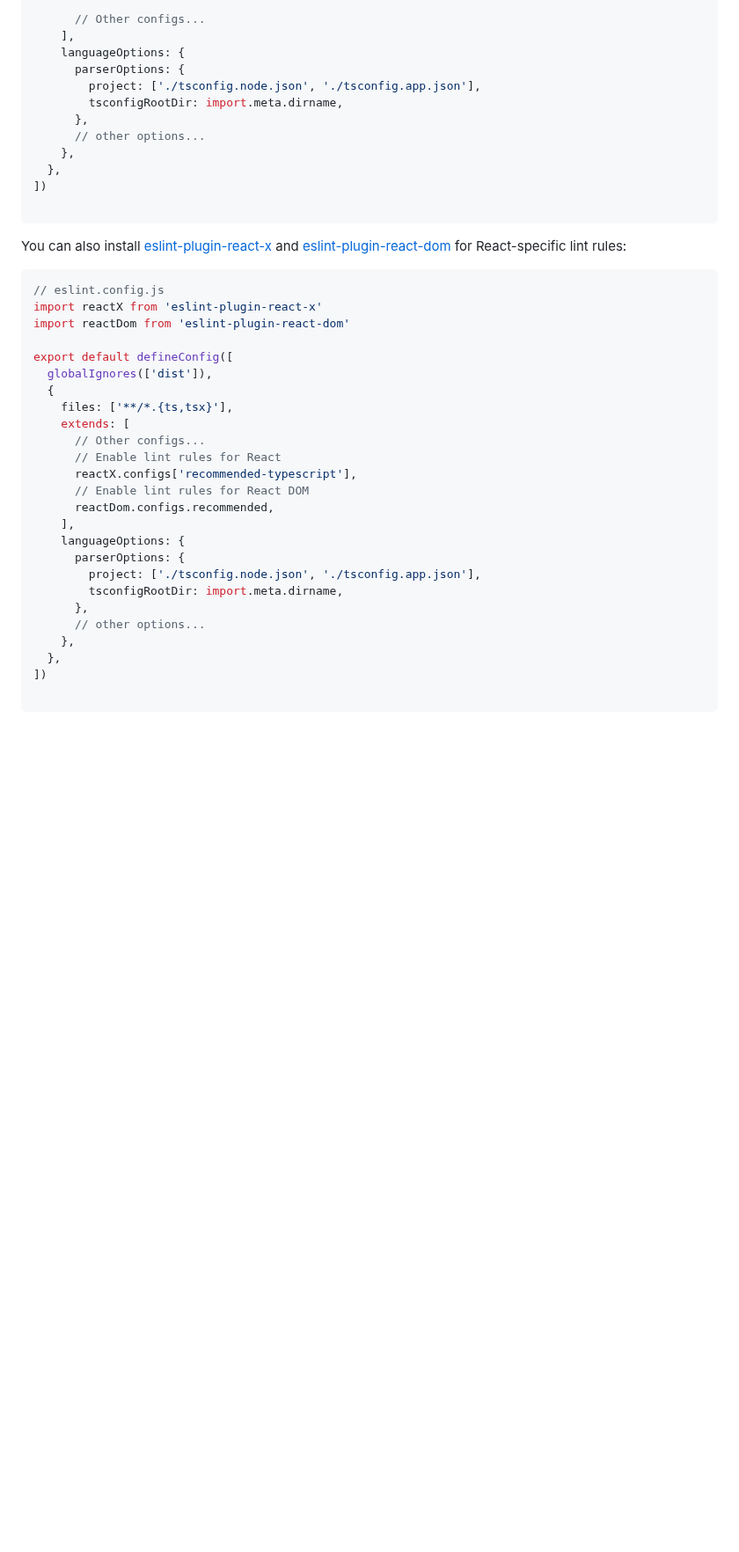
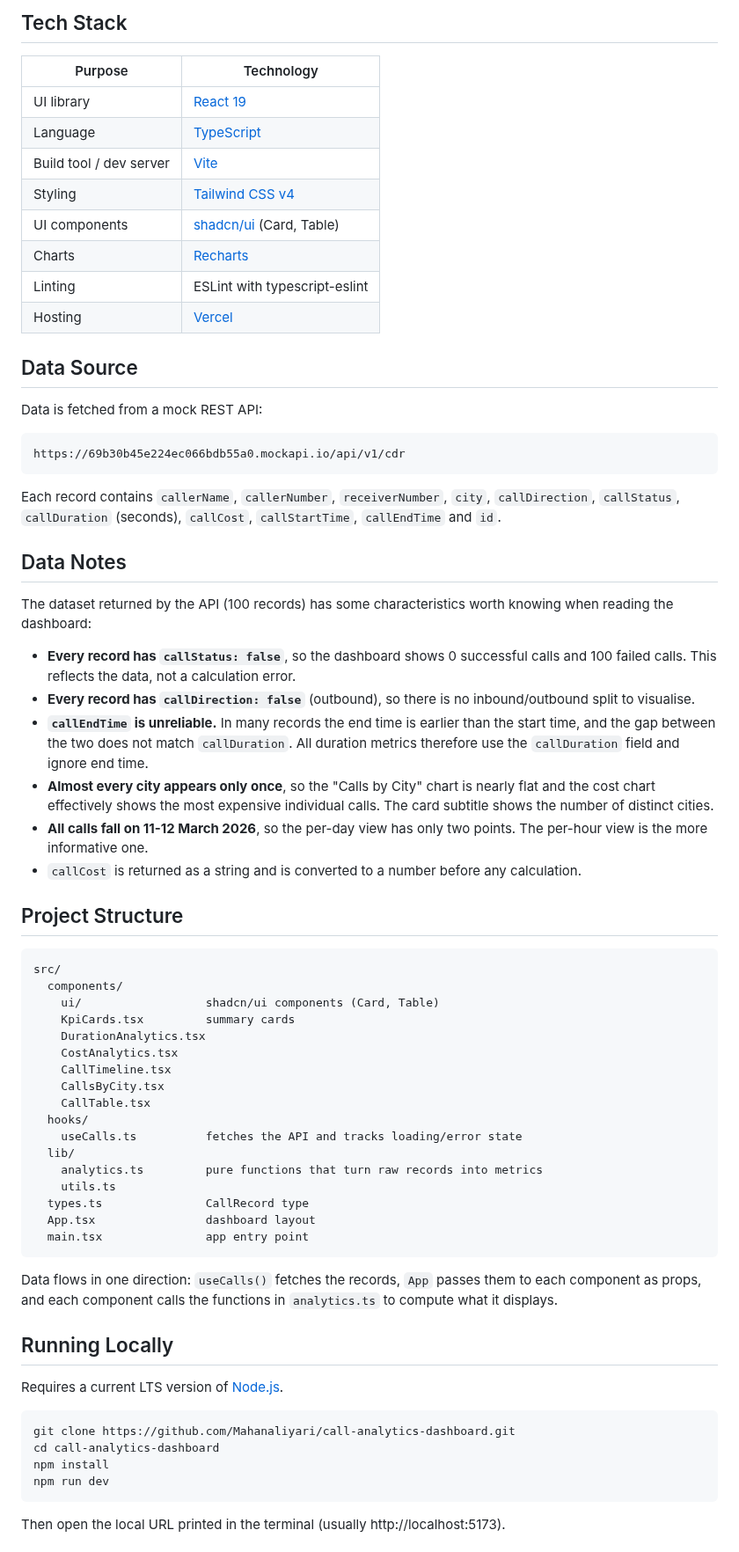
Before and after one commit to Mahanaliyari/call-analytics-dashboard, a Markdown page: README.md, the part around one of its changes. Shown at 88% size. Rendered like a GitHub page; blank space fills up the shorter version.

````diff
--- a/README.md
+++ b/README.md
@@ -32,44 +28,72 @@ export default defineConfig([
 
-      // Other configs...
-    ],
-    languageOptions: {
-      parserOptions: {
-        project: ['./tsconfig.node.json', './tsconfig.app.json'],
-        tsconfigRootDir: import.meta.dirname,
-      },
-      // other options...
-    },
-  },
-])
+## Tech Stack
+
+| Purpose | Technology |
+|---|---|
+| UI library | [React 19](https://react.dev/) |
+| Language | [TypeScript](https://www.typescriptlang.org/) |
+| Build tool / dev server | [Vite](https://vite.dev/) |
+| Styling | [Tailwind CSS v4](https://tailwindcss.com/) |
+| UI components | [shadcn/ui](https://ui.shadcn.com/) (Card, Table) |
+| Charts | [Recharts](https://recharts.org/) |
+| Linting | ESLint with typescript-eslint |
+| Hosting | [Vercel](https://vercel.com/) |
+
+## Data Source
+
+Data is fetched from a mock REST API:
 
 ```
+https://69b30b45e224ec066bdb55a0.mockapi.io/api/v1/cdr
+```
 
-You can also install [eslint-plugin-react-x](https://npmx.dev/package/eslint-plugin-react-x) and [eslint-plugin-react-dom](https://npmx.dev/package/eslint-plugin-react-dom) for React-specific lint rules:
+Each record contains `callerName`, `callerNumber`, `receiverNumber`, `city`, `callDirection`, `callStatus`, `callDuration` (seconds), `callCost`, `callStartTime`, `callEndTime` and `id`.
 
-```js
-// eslint.config.js
-import reactX from 'eslint-plugin-react-x'
-import reactDom from 'eslint-plugin-react-dom'
+## Data Notes
 
-export default defineConfig([
-  globalIgnores(['dist']),
-  {
-    files: ['**/*.{ts,tsx}'],
-    extends: [
-      // Other configs...
-      // Enable lint rules for React
-      reactX.configs['recommended-typescript'],
-      // Enable lint rules for React DOM
-      reactDom.configs.recommended,
-    ],
-    languageOptions: {
-      parserOptions: {
-        project: ['./tsconfig.node.json', './tsconfig.app.json'],
-        tsconfigRootDir: import.meta.dirname,
-      },
-      // other options...
-    },
-  },
-])
+The dataset returned by the API (100 records) has some characteristics worth knowing when reading the dashboard:
+
+- **Every record has `callStatus: false`**, so the dashboard shows 0 successful calls and 100 failed calls. This reflects the data, not a calculation error.
+- **Every record has `callDirection: false`** (outbound), so there is no inbound/outbound split to visualise.
+- **`callEndTime` is unreliable.** In many records the end time is earlier than the start time, and the gap between the two does not match `callDuration`. All duration metrics therefore use the `callDuration` field and ignore end time.
+- **Almost every city appears only once**, so the "Calls by City" chart is nearly flat and the cost chart effectively shows the most expensive individual calls. The card subtitle shows the number of distinct cities.
+- **All calls fall on 11-12 March 2026**, so the per-day view has only two points. The per-hour view is the more informative one.
+- `callCost` is returned as a string and is converted to a number before any calculation.
+
+## Project Structure
 
 ```
+src/
+  components/
+    ui/                  shadcn/ui components (Card, Table)
+    KpiCards.tsx         summary cards
+    DurationAnalytics.tsx
+    CostAnalytics.tsx
+    CallTimeline.tsx
+    CallsByCity.tsx
+    CallTable.tsx
+  hooks/
+    useCalls.ts          fetches the API and tracks loading/error state
+  lib/
+    analytics.ts         pure functions that turn raw records into metrics
+    utils.ts
+  types.ts               CallRecord type
+  App.tsx                dashboard layout
+  main.tsx               app entry point
+```
+
+Data flows in one direction: `useCalls()` fetches the records, `App` passes them to each component as props, and each component calls the functions in `analytics.ts` to compute what it displays.
+
+## Running Locally
+
+Requires a current LTS version of [Node.js](https://nodejs.org/).
+
+```bash
+git clone https://github.com/Mahanaliyari/call-analytics-dashboard.git
+cd call-analytics-dashboard
+npm install
+npm run dev
+```
+
+Then open the local URL printed in the terminal (usually http://localhost:5173).
+
````
Also changed, not shown: other parts of README.md (+37 -22 lines), screenshots/charts.png (added), screenshots/dashboard.png (added), screenshots/table.png (added).
